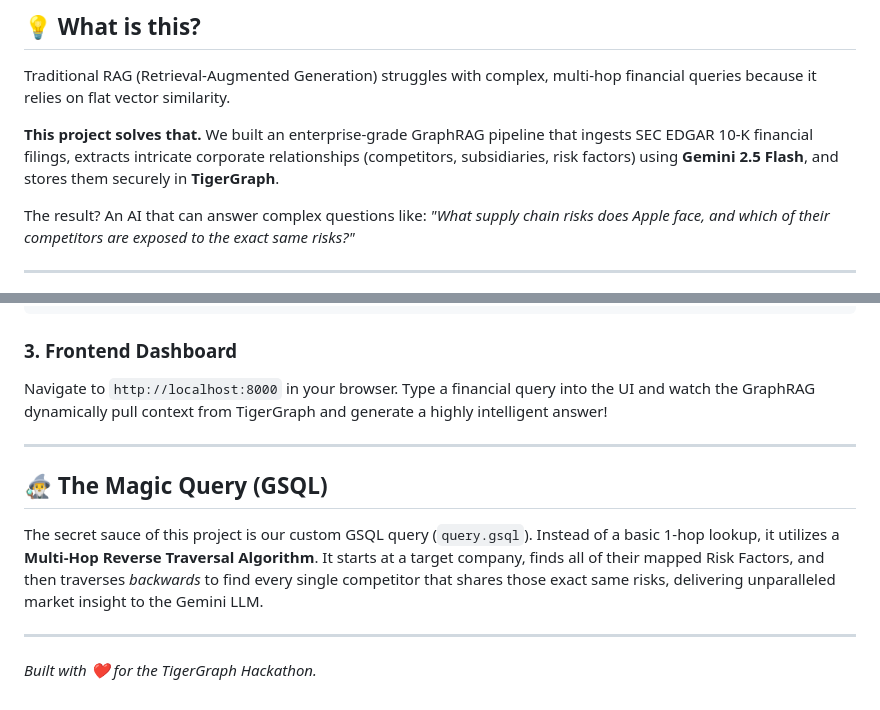
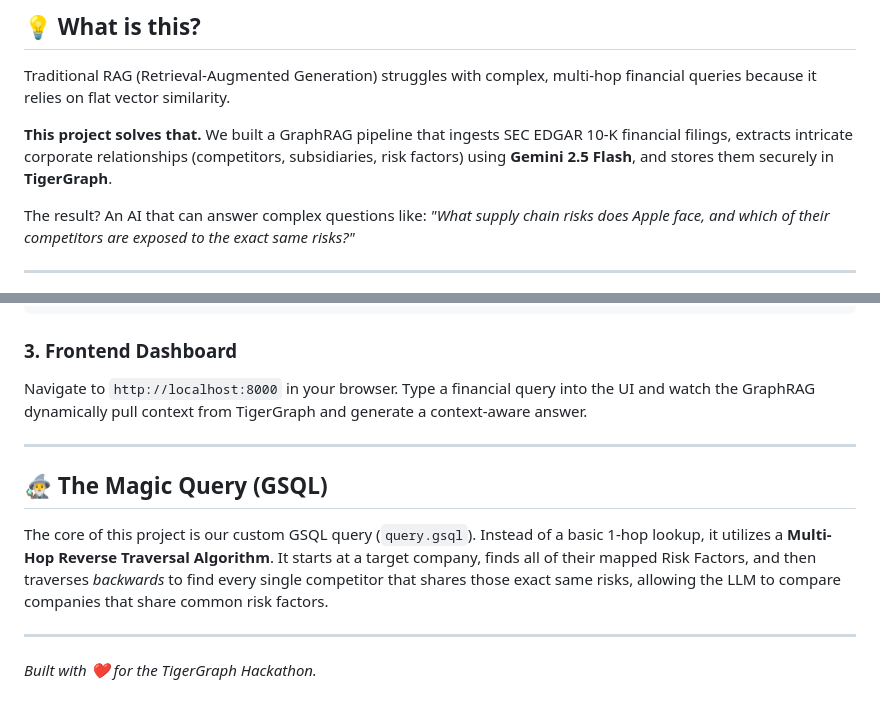
Before and after one commit to abhinay-codes/TigerGraph-100M-, a Markdown page: README.md, 2 parts joined by grey strips. Rendered like a GitHub page.

````diff
--- a/README.md
+++ b/README.md
@@ -28,7 +28,7 @@
 ## 💡 What is this?
 Traditional RAG (Retrieval-Augmented Generation) struggles with complex, multi-hop financial queries because it relies on flat vector similarity.
 
-**This project solves that.** We built an enterprise-grade GraphRAG pipeline that ingests SEC EDGAR 10-K financial filings, extracts intricate corporate relationships (competitors, subsidiaries, risk factors) using **Gemini 2.5 Flash**, and stores them securely in **TigerGraph**.
+**This project solves that.** We built a GraphRAG pipeline that ingests SEC EDGAR 10-K financial filings, extracts intricate corporate relationships (competitors, subsidiaries, risk factors) using **Gemini 2.5 Flash**, and stores them securely in **TigerGraph**.
 
 The result? An AI that can answer complex questions like: *"What supply chain risks does Apple face, and which of their competitors are exposed to the exact same risks?"*
 
@@ -112,13 +112,13 @@ python scripts/app.py
 ```
 
 ### 3. Frontend Dashboard
-Navigate to `http://localhost:8000` in your browser. Type a financial query into the UI and watch the GraphRAG dynamically pull context from TigerGraph and generate a highly intelligent answer!
+Navigate to `http://localhost:8000` in your browser. Type a financial query into the UI and watch the GraphRAG dynamically pull context from TigerGraph and generate a context-aware answer.
 
 ---
 
 ## 🧙‍♂️ The Magic Query (GSQL)
-The secret sauce of this project is our custom GSQL query (`query.gsql`).
-Instead of a basic 1-hop lookup, it utilizes a **Multi-Hop Reverse Traversal Algorithm**. It starts at a target company, finds all of their mapped Risk Factors, and then traverses *backwards* to find every single competitor that shares those exact same risks, delivering unparalleled market insight to the Gemini LLM.
+The core of this project is our custom GSQL query (`query.gsql`).
+Instead of a basic 1-hop lookup, it utilizes a **Multi-Hop Reverse Traversal Algorithm**. It starts at a target company, finds all of their mapped Risk Factors, and then traverses *backwards* to find every single competitor that shares those exact same risks, allowing the LLM to compare companies that share common risk factors.
 
 ---
 *Built with ❤️ for the TigerGraph Hackathon.*
````
